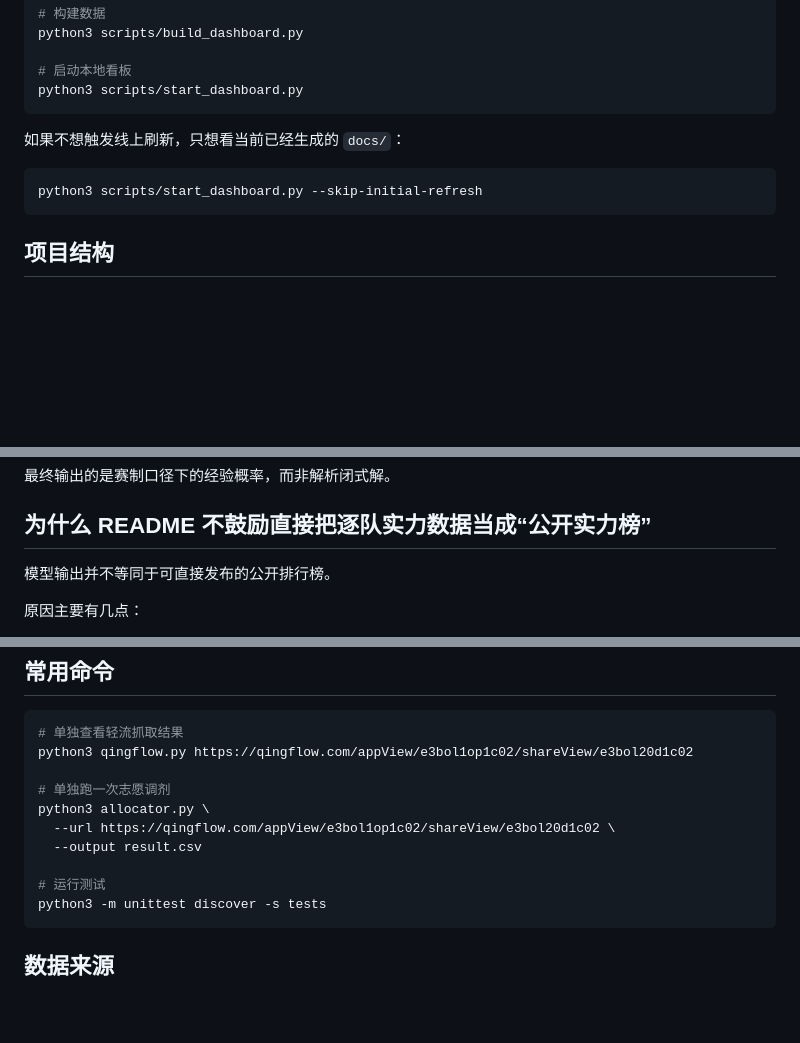
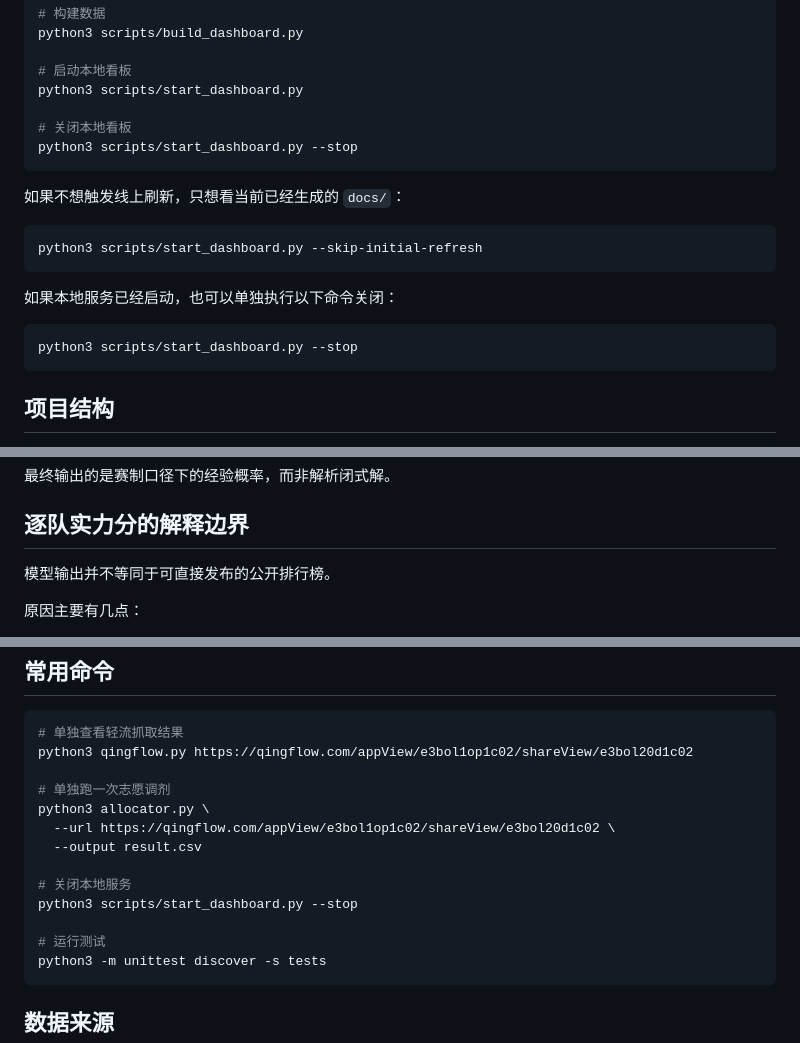
Before and after one commit to mqqqishere/RMUC2026-Registration-Dashboard, a Markdown page: README.md, 3 parts joined by grey strips. GitHub-like rendering; blank space fills up the shorter version.

Commit message:
docs: refine README wording

````diff
--- a/README.md
+++ b/README.md
@@ -120,12 +120,21 @@ python3 scripts/build_dashboard.py
 
 # 启动本地看板
 python3 scripts/start_dashboard.py
+
+# 关闭本地看板
+python3 scripts/start_dashboard.py --stop
 ```
 
 如果不想触发线上刷新，只想看当前已经生成的 `docs/`：
 
 ```bash
 python3 scripts/start_dashboard.py --skip-initial-refresh
+```
+
+如果本地服务已经启动，也可以单独执行以下命令关闭：
+
+```bash
+python3 scripts/start_dashboard.py --stop
 ```
 
 ## 项目结构
@@ -395,7 +404,7 @@ $$
 
 最终输出的是赛制口径下的经验概率，而非解析闭式解。
 
-## 为什么 README 不鼓励直接把逐队实力数据当成“公开实力榜”
+## 逐队实力分的解释边界
 
 模型输出并不等同于可直接发布的公开排行榜。
 
@@ -423,6 +432,9 @@ python3 allocator.py \
   --url https://qingflow.com/appView/e3bol1op1c02/shareView/e3bol20d1c02 \
   --output result.csv
 
+# 关闭本地服务
+python3 scripts/start_dashboard.py --stop
+
 # 运行测试
 python3 -m unittest discover -s tests
 ```
````
